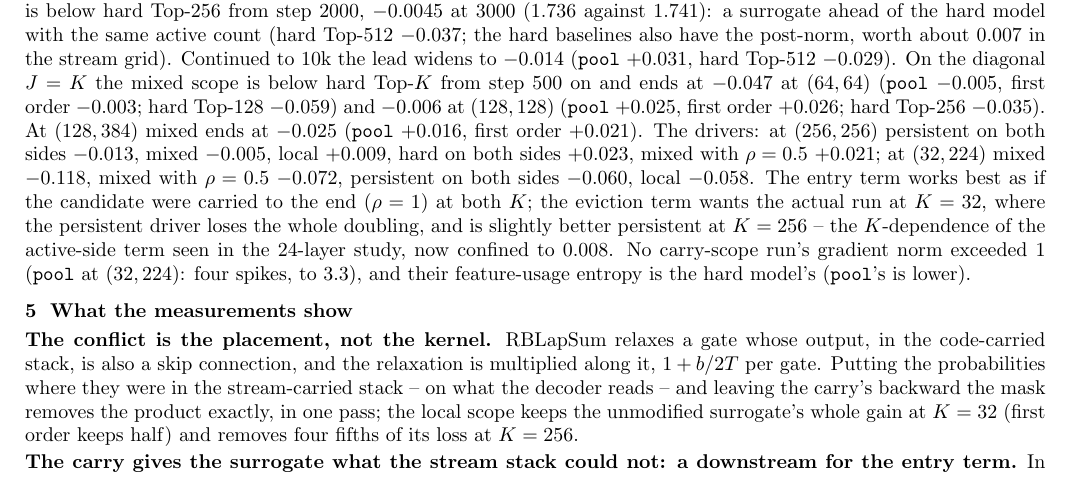
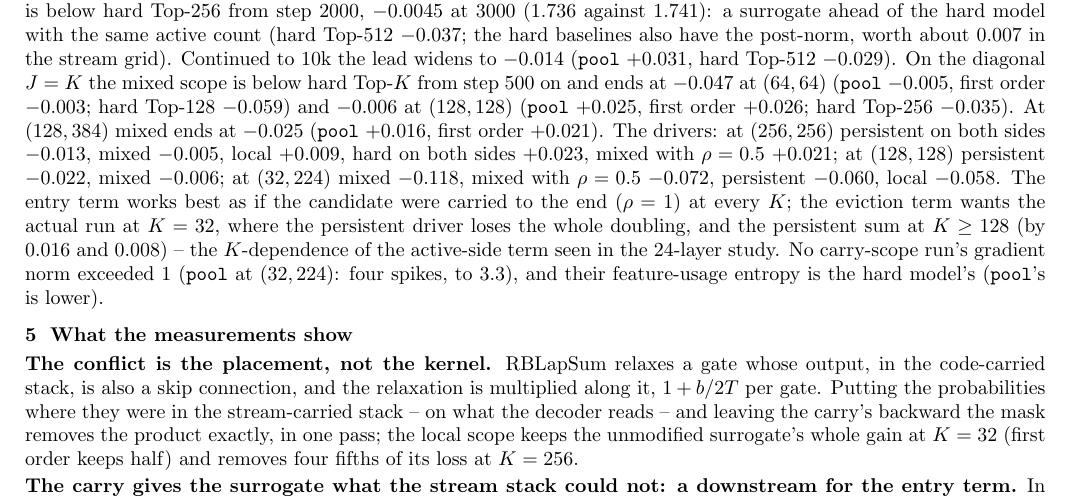
Before and after one commit to labofdoubt/weight-sparsity, a LaTeX document (docs/carry-surrogate.tex): part of page 2 of 3, cut so that both start at the same text. Compiled offline with pdfLaTeX.

Commit message:
carry note: final numbers (persistent driver at (128,128)); PDF
Co-Authored-By: Claude Fable 5.1 <noreply@anthropic.com>

```diff
--- a/docs/carry-surrogate.tex
+++ b/docs/carry-surrogate.tex
@@ -128,11 +128,11 @@ about \(0.007\) in the stream grid).  Continued to 10k the lead widens to \(-0.0
 \(-0.059\)) and \(-0.006\) at \((128,128)\) (\code{pool} \(+0.025\), first order \(+0.026\); hard Top-256 \(-0.035\)).
 At \((128,384)\) mixed ends at \(-0.025\) (\code{pool} \(+0.016\), first order \(+0.021\)).  The drivers:
 at \((256,256)\) persistent on both sides \(-0.013\), mixed \(-0.005\), local \(+0.009\), hard on both sides
-\(+0.023\), mixed with \(\rho=0.5\) \(+0.021\); at \((32,224)\) mixed \(-0.118\), mixed with \(\rho=0.5\) \(-0.072\),
-persistent on both sides \(-0.060\), local \(-0.058\).  The entry term works best as if the candidate were carried
-to the end (\(\rho=1\)) at both \(K\); the eviction term wants the actual run at \(K=32\), where the persistent driver
-loses the whole doubling, and is slightly better persistent at \(K=256\) -- the \(K\)-dependence of the active-side
-term seen in the 24-layer study, now confined to \(0.008\).  No carry-scope run's gradient norm exceeded 1 (\code{pool} at
+\(+0.023\), mixed with \(\rho=0.5\) \(+0.021\); at \((128,128)\) persistent \(-0.022\), mixed \(-0.006\); at
+\((32,224)\) mixed \(-0.118\), mixed with \(\rho=0.5\) \(-0.072\), persistent \(-0.060\), local \(-0.058\).  The entry
+term works best as if the candidate were carried to the end (\(\rho=1\)) at every \(K\); the eviction term wants the
+actual run at \(K=32\), where the persistent driver loses the whole doubling, and the persistent sum at
+\(K\ge128\) (by \(0.016\) and \(0.008\)) -- the \(K\)-dependence of the active-side term seen in the 24-layer study.  No carry-scope run's gradient norm exceeded 1 (\code{pool} at
 \((32,224)\): four spikes, to 3.3), and their feature-usage entropy is the hard model's (\code{pool}'s is lower).
 
 \begin{figure}[t]
```
Also changed, not shown: docs/carry-surrogate.pdf (added), docs/figures/carry/fig_screens.png, docs/figures/carry/fig_training.png, 1 other file.
